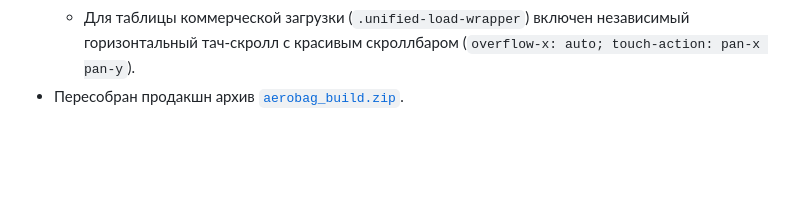
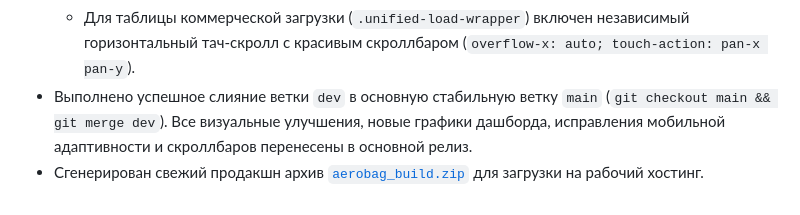
Before and after one commit to kekc85/aerobag, a Markdown page: State.md, the part around the change. Rendered like a GitHub page; blank space fills up the shorter version.

Commit message:
release: слияние ветки dev в main и подготовка продакшн сборки

```diff
--- a/State.md
+++ b/State.md
@@ -66,4 +66,5 @@
 - Исправлена мобильная вёрстка вкладки «Прогнозирование»:
   * Колонкам воркспейса задан `grid-template-columns: minmax(0, 1fr)` и `min-width: 0`, исключая распирание формы прогнозирования за правый край экрана.
   * Для таблицы коммерческой загрузки (`.unified-load-wrapper`) включен независимый горизонтальный тач-скролл с красивым скроллбаром (`overflow-x: auto; touch-action: pan-x pan-y`).
-- Пересобран продакшн архив [`aerobag_build.zip`](file:///e:/ANTIGRAVITY/AVERAGO%20BAGGEGE%20WEIGH/aerobag_build.zip).
+- Выполнено успешное слияние ветки `dev` в основную стабильную ветку `main` (`git checkout main && git merge dev`). Все визуальные улучшения, новые графики дашборда, исправления мобильной адаптивности и скроллбаров перенесены в основной релиз.
+- Сгенерирован свежий продакшн архив [`aerobag_build.zip`](file:///e:/ANTIGRAVITY/AVERAGO%20BAGGEGE%20WEIGH/aerobag_build.zip) для загрузки на рабочий хостинг.
```
